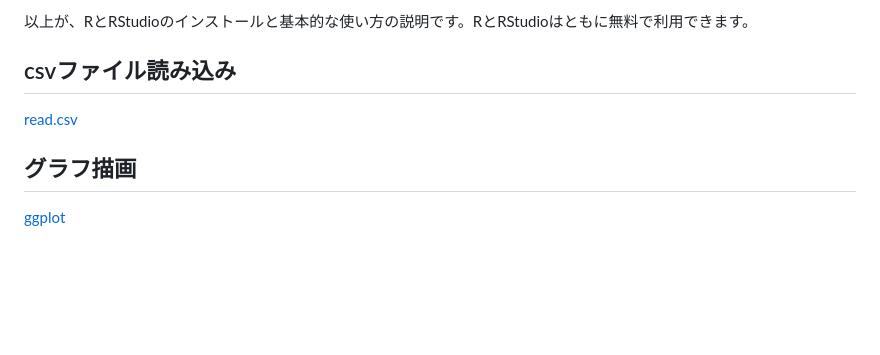
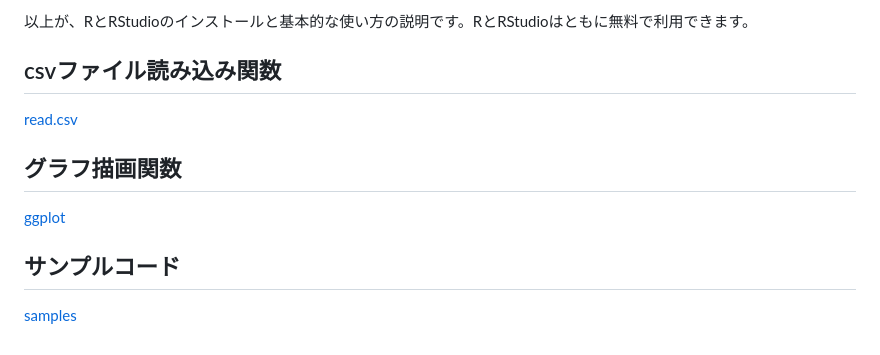
Before and after one commit to bpse-simulation/rstudio, a Markdown page: README.md, the part around the change. Rendered like a GitHub page; blank space fills up the shorter version.

Commit message:
2023.04.19-2

```diff
--- a/README.md
+++ b/README.md
@@ -49,10 +49,14 @@
 
 以上が、RとRStudioのインストールと基本的な使い方の説明です。RとRStudioはともに無料で利用できます。
 
-## csvファイル読み込み
+## csvファイル読み込み関数
 
 [read.csv](read.csv/README.md)
 
-## グラフ描画
+## グラフ描画関数
 
 [ggplot](ggplot/README.md)
+
+## サンプルコード
+
+[samples](samples)
```
Also changed, not shown: ggplot/README.md (+1 -1 lines).
